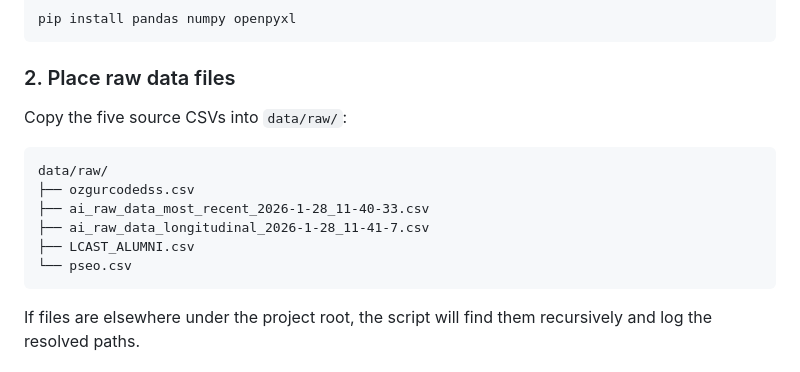
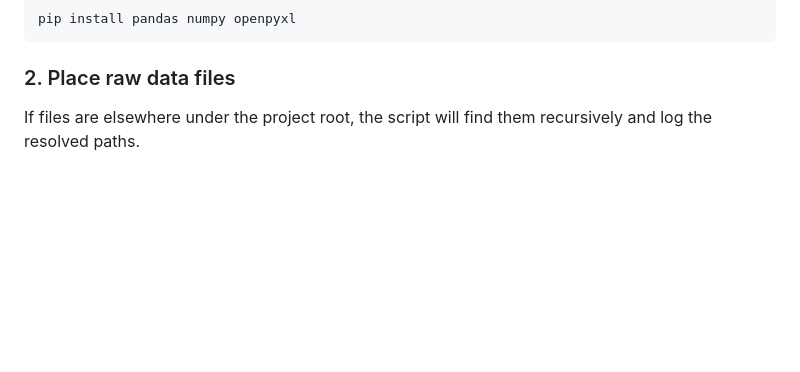
Before and after one commit to AmitSubhash/aa_report, a Markdown page: README.md, the part around the change. Drawn GitHub-style; blank space fills up the shorter version.

Commit message:
README upted.
Removed instructions for copying source CSV files into data/raw.

````diff
--- a/README.md
+++ b/README.md
@@ -12,16 +12,6 @@ pip install pandas numpy openpyxl
 
 ### 2. Place raw data files
 
-Copy the five source CSVs into `data/raw/`:
-
-```
-data/raw/
-├── ozgurcodedss.csv
-├── ai_raw_data_most_recent_2026-1-28_11-40-33.csv
-├── ai_raw_data_longitudinal_2026-1-28_11-41-7.csv
-├── LCAST_ALUMNI.csv
-└── pseo.csv
-```
 
 If files are elsewhere under the project root, the script will find them recursively and log the resolved paths.
 
````
